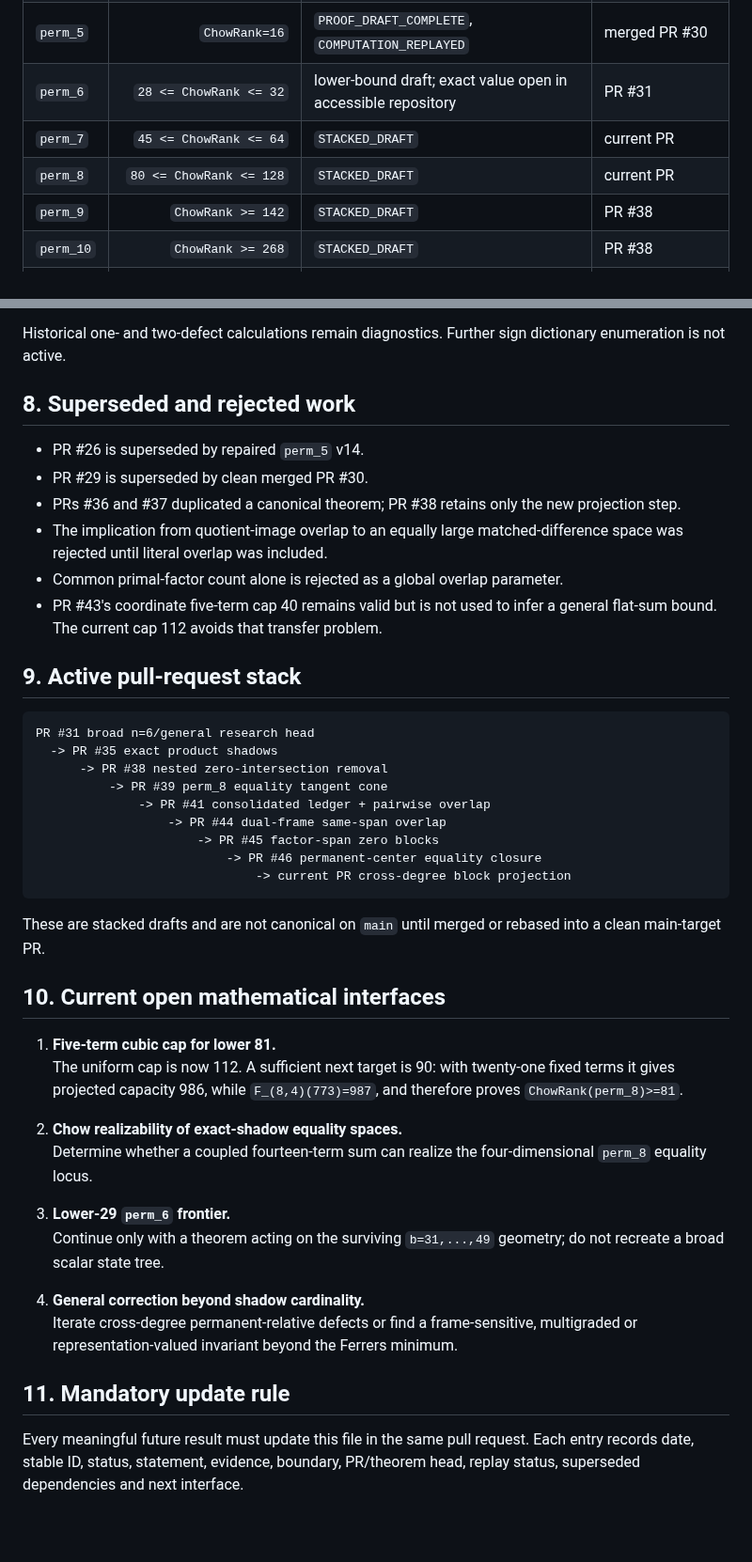
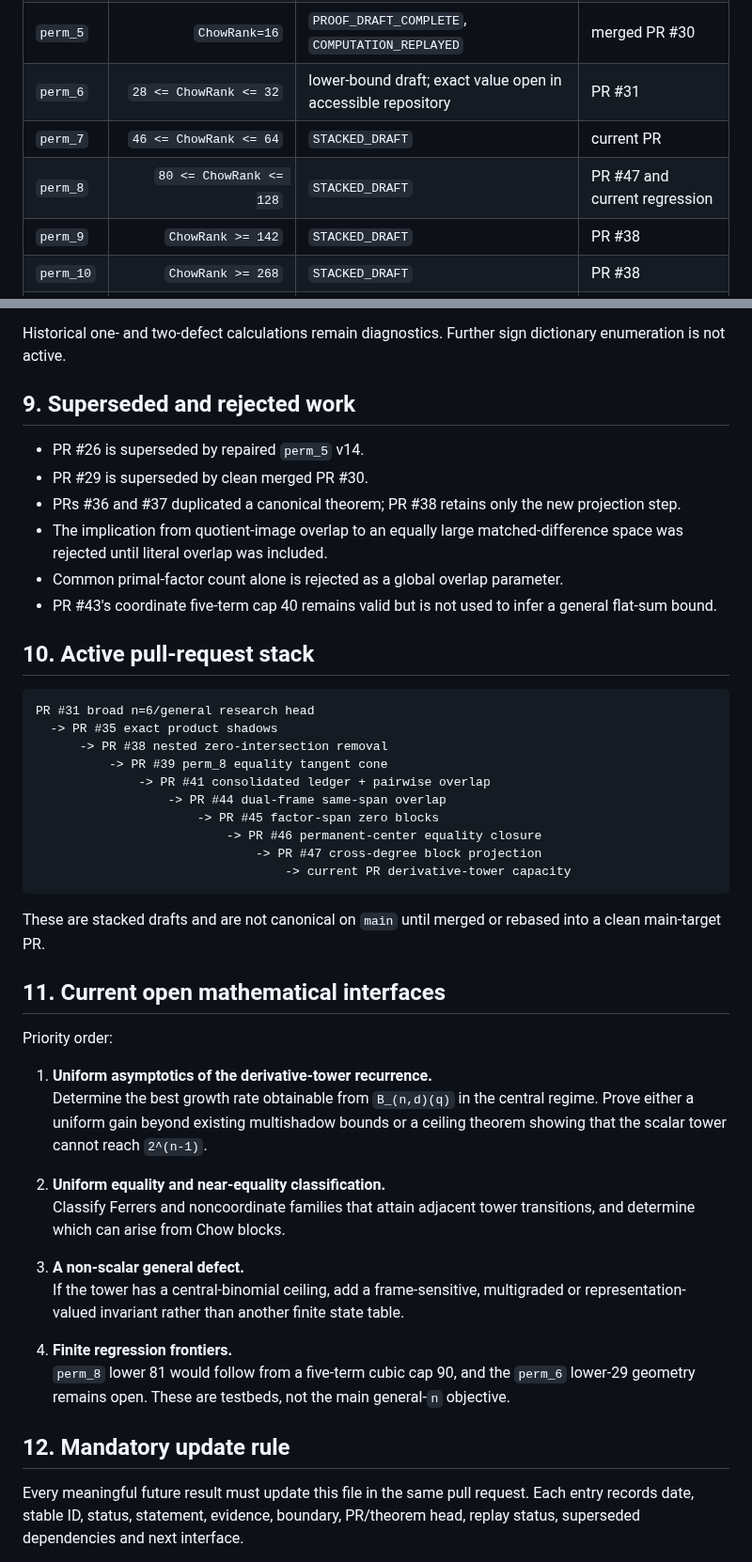
Before and after one commit to 2604714984-prog/permanent-chow-rank-research, a Markdown page: RESEARCH_LEDGER.md, 2 parts joined by grey strips. Shown at 94% size. Drawn GitHub-style; blank space fills up the shorter version.

````diff
--- a/RESEARCH_LEDGER.md
+++ b/RESEARCH_LEDGER.md
@@ -38,8 +38,8 @@ Consolidation base: PR #46 theorem head
 | `perm_4` | `ChowRank=8` | `ACCEPTED_BASELINE` | merged exact rational proof |
 | `perm_5` | `ChowRank=16` | `PROOF_DRAFT_COMPLETE`, `COMPUTATION_REPLAYED` | merged PR #30 |
 | `perm_6` | `28 <= ChowRank <= 32` | lower-bound draft; exact value open in accessible repository | PR #31 |
-| `perm_7` | `45 <= ChowRank <= 64` | `STACKED_DRAFT` | current PR |
-| `perm_8` | `80 <= ChowRank <= 128` | `STACKED_DRAFT` | current PR |
+| `perm_7` | `46 <= ChowRank <= 64` | `STACKED_DRAFT` | current PR |
+| `perm_8` | `80 <= ChowRank <= 128` | `STACKED_DRAFT` | PR #47 and current regression |
 | `perm_9` | `ChowRank >= 142` | `STACKED_DRAFT` | PR #38 |
 | `perm_10` | `ChowRank >= 268` | `STACKED_DRAFT` | PR #38 |
 | `perm_11` | `ChowRank >= 508` | `STACKED_DRAFT` | PR #38 |
@@ -183,7 +203,7 @@ The five-term cap is now 112; lower 81 would follow from the sufficient cap 90.
 Historical one- and two-defect calculations remain diagnostics. Further sign
 dictionary enumeration is not active.
 
-## 8. Superseded and rejected work
+## 9. Superseded and rejected work
 
 - PR #26 is superseded by repaired `perm_5` v14.
 - PR #29 is superseded by clean merged PR #30.
@@ -193,9 +213,9 @@ dictionary enumeration is not active.
   matched-difference space was rejected until literal overlap was included.
 - Common primal-factor count alone is rejected as a global overlap parameter.
 - PR #43's coordinate five-term cap 40 remains valid but is not used to infer
-  a general flat-sum bound. The current cap 112 avoids that transfer problem.
+  a general flat-sum bound.
 
-## 9. Active pull-request stack
+## 10. Active pull-request stack
 
 ```text
 PR #31 broad n=6/general research head
@@ -206,32 +226,37 @@ PR #31 broad n=6/general research head
                   -> PR #44 dual-frame same-span overlap
                       -> PR #45 factor-span zero blocks
                           -> PR #46 permanent-center equality closure
-                              -> current PR cross-degree block projection
+                              -> PR #47 cross-degree block projection
+                                  -> current PR derivative-tower capacity
 ```
 
 These are stacked drafts and are not canonical on `main` until merged or
 rebased into a clean main-target PR.
 
-## 10. Current open mathematical interfaces
+## 11. Current open mathematical interfaces
 
-1. **Five-term cubic cap for lower 81.**
-   The uniform cap is now 112. A sufficient next target is 90: with twenty-one
-   fixed terms it gives projected capacity 986, while
-   `F_(8,4)(773)=987`, and therefore proves `ChowRank(perm_8)>=81`.
+Priority order:
 
-2. **Chow realizability of exact-shadow equality spaces.**
-   Determine whether a coupled fourteen-term sum can realize the
-   four-dimensional `perm_8` equality locus.
+1. **Uniform asymptotics of the derivative-tower recurrence.**
+   Determine the best growth rate obtainable from `B_(n,d)(q)` in the central
+   regime. Prove either a uniform gain beyond existing multishadow bounds or a
+   ceiling theorem showing that the scalar tower cannot reach `2^(n-1)`.
 
-3. **Lower-29 `perm_6` frontier.**
-   Continue only with a theorem acting on the surviving `b=31,...,49`
-   geometry; do not recreate a broad scalar state tree.
+2. **Uniform equality and near-equality classification.**
+   Classify Ferrers and noncoordinate families that attain adjacent tower
+   transitions, and determine which can arise from Chow blocks.
 
-4. **General correction beyond shadow cardinality.**
-   Iterate cross-degree permanent-relative defects or find a frame-sensitive,
-   multigraded or representation-valued invariant beyond the Ferrers minimum.
+3. **A non-scalar general defect.**
+   If the tower has a central-binomial ceiling, add a frame-sensitive,
+   multigraded or representation-valued invariant rather than another finite
+   state table.
 
-## 11. Mandatory update rule
+4. **Finite regression frontiers.**
+   `perm_8` lower 81 would follow from a five-term cubic cap 90, and the
+   `perm_6` lower-29 geometry remains open. These are testbeds, not the main
+   general-`n` objective.
+
+## 12. Mandatory update rule
 
 Every meaningful future result must update this file in the same pull request.
 Each entry records date, stable ID, status, statement, evidence, boundary,
````
Also changed, not shown: other parts of RESEARCH_LEDGER.md (+53 -33 lines).
